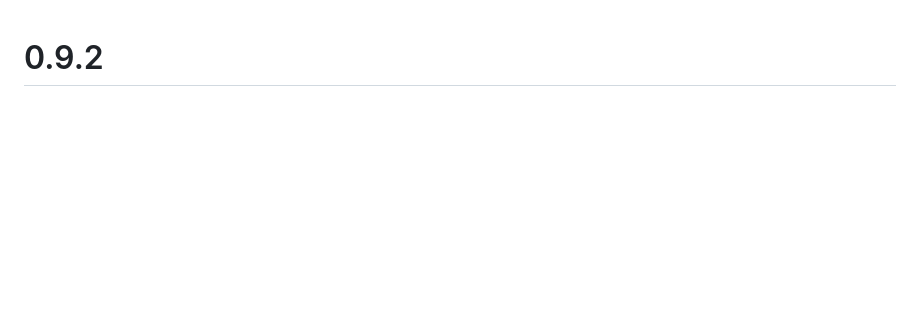
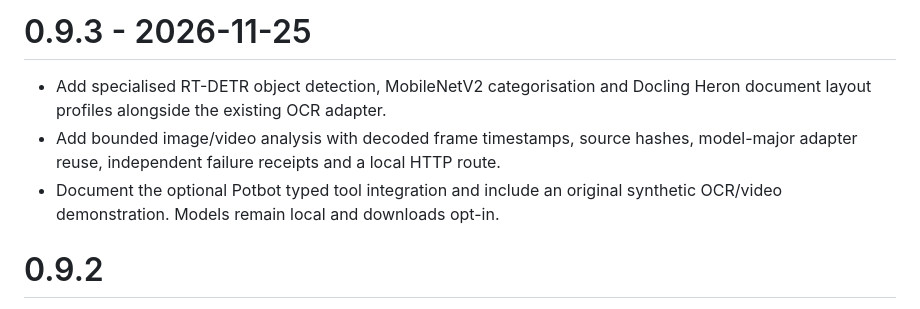
Before and after one commit to kieransimkin/PixelCue, a Markdown page: CHANGELOG.md, the part around the change. Drawn GitHub-style; blank space fills up the shorter version.

```diff
--- a/CHANGELOG.md
+++ b/CHANGELOG.md
@@ -1,3 +1,12 @@
+# 0.9.3 - 2026-11-25
+
+- Add specialised RT-DETR object detection, MobileNetV2 categorisation and
+  Docling Heron document layout profiles alongside the existing OCR adapter.
+- Add bounded image/video analysis with decoded frame timestamps, source hashes,
+  model-major adapter reuse, independent failure receipts and a local HTTP route.
+- Document the optional Potbot typed tool integration and include an original
+  synthetic OCR/video demonstration. Models remain local and downloads opt-in.
+
 # 0.9.2
 
 Independent confidence-checked local optical flow, longer-baseline slow-motion
```
Also changed, not shown: README.md (+16 -1 lines), docs/media-analysis.md (added, +129 -0 lines), docs/images/media-analysis-ocr.png (added), 14 other files.
